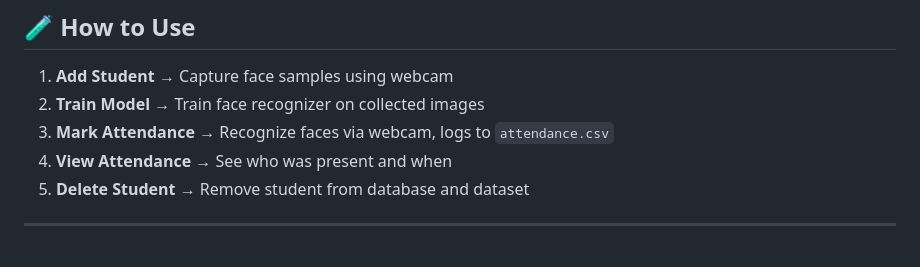
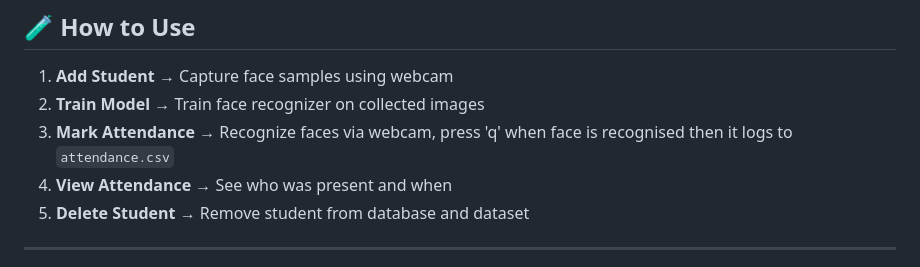
Before and after one commit to raghunath73/attendence_system, a Markdown page: README.md, the part around the change. Drawn GitHub-style.

```diff
--- a/README.md
+++ b/README.md
@@ -90,7 +90,7 @@ Open your browser and go to:
 
 1. **Add Student** → Capture face samples using webcam
 2. **Train Model** → Train face recognizer on collected images
-3. **Mark Attendance** → Recognize faces via webcam, logs to `attendance.csv`
+3. **Mark Attendance** → Recognize faces via webcam, press 'q' when face is recognised then it logs to `attendance.csv`
 4. **View Attendance** → See who was present and when
 5. **Delete Student** → Remove student from database and dataset
 
```
